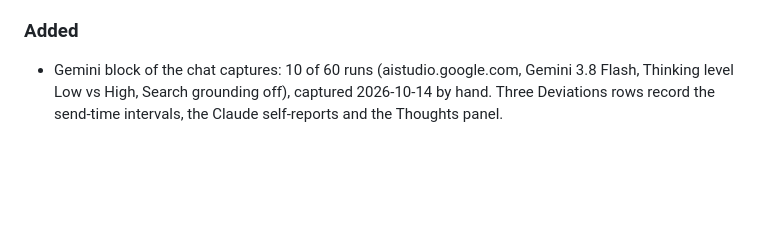
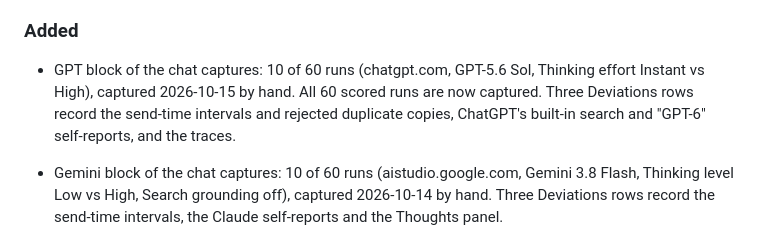
Before and after one commit to roshanaryal1/reasoning-mode-grid, a Markdown page: CHANGELOG.md, the part around the change. GitHub-like rendering; blank space fills up the shorter version.

Commit message:
docs(changelog): note the GPT capture block

```diff
--- a/CHANGELOG.md
+++ b/CHANGELOG.md
@@ -63,6 +63,9 @@ Format: [Keep a Changelog](https://keepachangelog.com/en/1.1.0/). Versions follo
 
 ### Added
 
+- GPT block of the chat captures: 10 of 60 runs (chatgpt.com, GPT-5.6 Sol, Thinking effort Instant vs High),
+  captured 2026-10-15 by hand. All 60 scored runs are now captured. Three Deviations rows record the send-time
+  intervals and rejected duplicate copies, ChatGPT's built-in search and "GPT-6" self-reports, and the traces.
 - Gemini block of the chat captures: 10 of 60 runs (aistudio.google.com, Gemini 3.8 Flash, Thinking level
   Low vs High, Search grounding off), captured 2026-10-14 by hand. Three Deviations rows record the send-time
   intervals, the Claude self-reports and the Thoughts panel.
```
